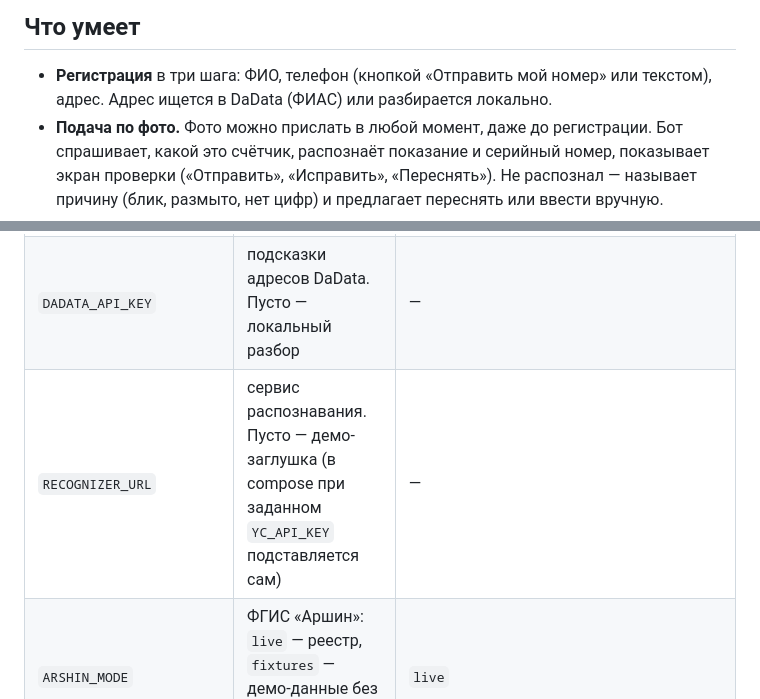
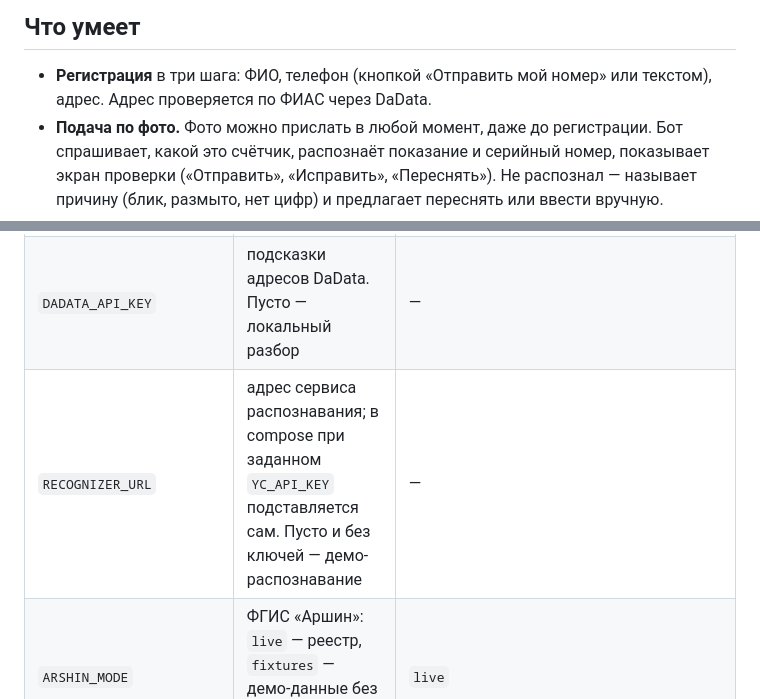
Before and after one commit to alpha7en/max-smart-city-webapp, a Markdown page: README.md, 2 parts joined by grey strips. GitHub-like rendering.

```diff
--- a/README.md
+++ b/README.md
@@ -11,7 +11,7 @@
 ## Что умеет
 
 - **Регистрация** в три шага: ФИО, телефон (кнопкой «Отправить мой номер» или текстом), адрес.
-  Адрес ищется в DaData (ФИАС) или разбирается локально.
+  Адрес проверяется по ФИАС через DaData.
 - **Подача по фото.** Фото можно прислать в любой момент, даже до регистрации. Бот спрашивает, какой это счётчик,
   распознаёт показание и серийный номер, показывает экран проверки («Отправить», «Исправить», «Переснять»).
   Не распознал — называет причину (блик, размыто, нет цифр) и предлагает переснять или ввести вручную.
@@ -92,7 +101,7 @@ uvicorn app.main:app --env-file .env --port 8080
 | `BOT_USERNAME` | username бота для кнопки мини-приложения | из `GET /me` |
 | `MAX_API_BASE` | адрес Bot API | `https://platform-api2.max.ru` |
 | `DADATA_API_KEY` | подсказки адресов DaData. Пусто — локальный разбор | — |
-| `RECOGNIZER_URL` | сервис распознавания. Пусто — демо-заглушка (в compose при заданном `YC_API_KEY` подставляется сам) | — |
+| `RECOGNIZER_URL` | адрес сервиса распознавания; в compose при заданном `YC_API_KEY` подставляется сам. Пусто и без ключей — демо-распознавание | — |
 | `ARSHIN_MODE` | ФГИС «Аршин»: `live` — реестр, `fixtures` — демо-данные без сети, `off` — выключено | `live` |
 | `ARSHIN_BASE` | адрес API ФГИС | `https://fgis.gost.ru/fundmetrology/eapi` |
 | `ARSHIN_FALLBACK_IPS` | IP хоста ФГИС через запятую, если DNS в контейнере его не находит. Пусто — выключено | `212.164.138.19,212.164.138.14` |
```
Also changed, not shown: other parts of README.md (+22 -13 lines), 1 other file.
